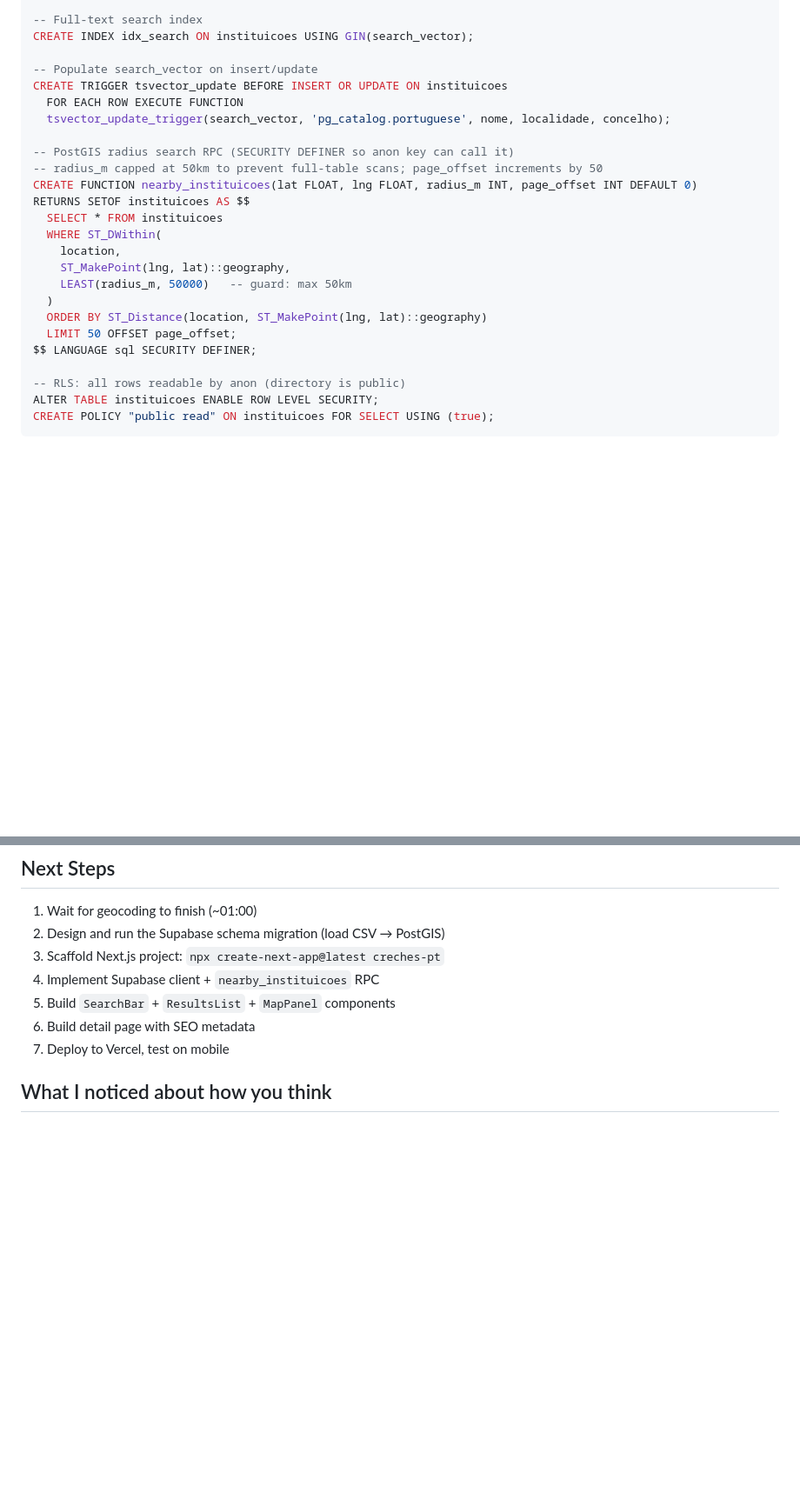
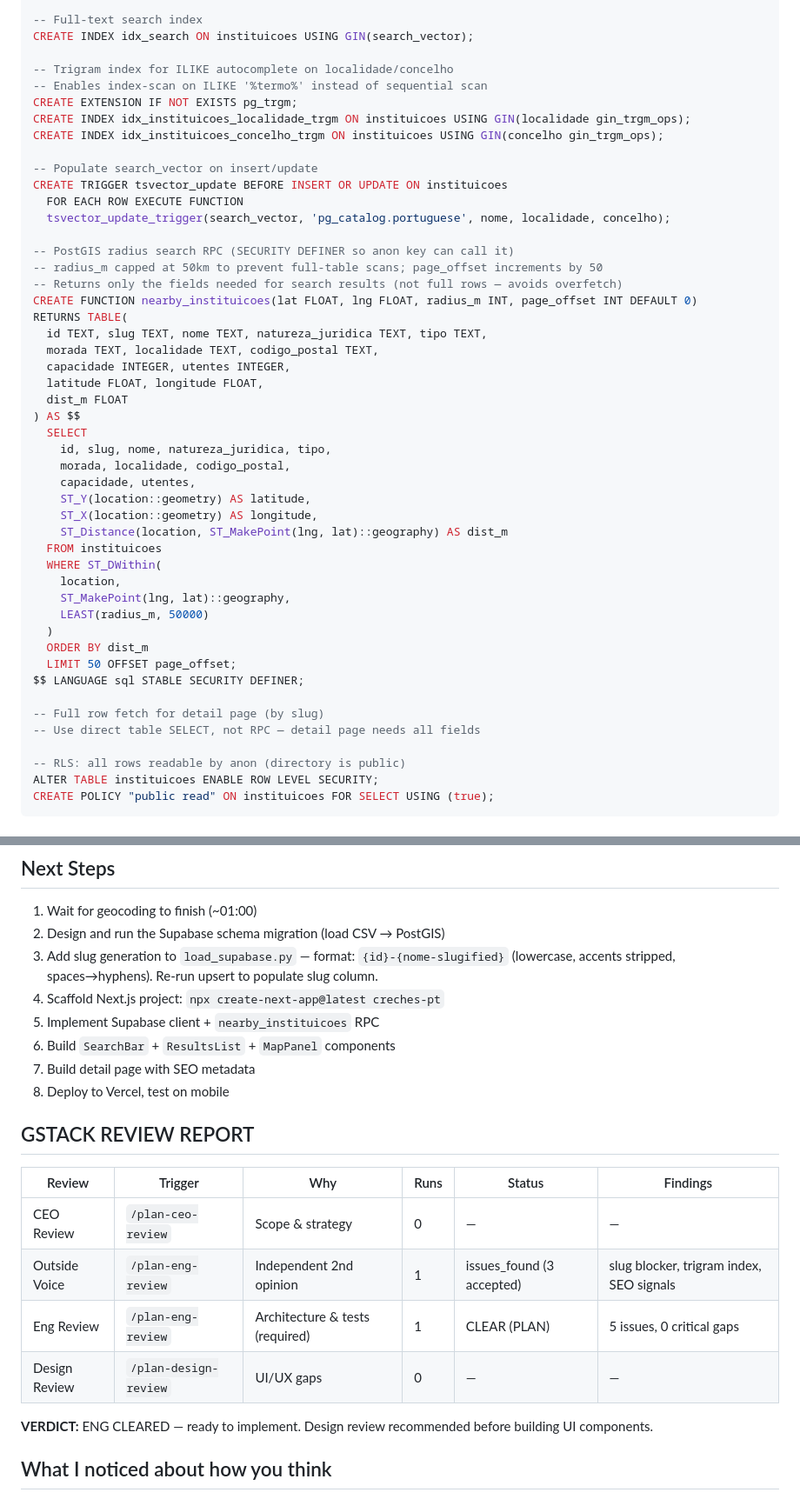
Before and after one commit to davidmarqu3s/childcare-directory, a Markdown page: DESIGN.md, 2 parts joined by grey strips. Shown at 87% size. Drawn GitHub-style; blank space fills up the shorter version.

```diff
--- a/DESIGN.md
+++ b/DESIGN.md
@@ -118,6 +120,12 @@ CREATE INDEX idx_location ON instituicoes USING GIST(location);
 -- Full-text search index
 CREATE INDEX idx_search ON instituicoes USING GIN(search_vector);
 
+-- Trigram index for ILIKE autocomplete on localidade/concelho
+-- Enables index-scan on ILIKE '%termo%' instead of sequential scan
+CREATE EXTENSION IF NOT EXISTS pg_trgm;
+CREATE INDEX idx_instituicoes_localidade_trgm ON instituicoes USING GIN(localidade gin_trgm_ops);
+CREATE INDEX idx_instituicoes_concelho_trgm ON instituicoes USING GIN(concelho gin_trgm_ops);
+
 -- Populate search_vector on insert/update
 CREATE TRIGGER tsvector_update BEFORE INSERT OR UPDATE ON instituicoes
   FOR EACH ROW EXECUTE FUNCTION
@@ -125,17 +133,34 @@ CREATE TRIGGER tsvector_update BEFORE INSERT OR UPDATE ON instituicoes
 
 -- PostGIS radius search RPC (SECURITY DEFINER so anon key can call it)
 -- radius_m capped at 50km to prevent full-table scans; page_offset increments by 50
+-- Returns only the fields needed for search results (not full rows — avoids overfetch)
 CREATE FUNCTION nearby_instituicoes(lat FLOAT, lng FLOAT, radius_m INT, page_offset INT DEFAULT 0)
-RETURNS SETOF instituicoes AS $$
-  SELECT * FROM instituicoes
+RETURNS TABLE(
+  id TEXT, slug TEXT, nome TEXT, natureza_juridica TEXT, tipo TEXT,
+  morada TEXT, localidade TEXT, codigo_postal TEXT,
+  capacidade INTEGER, utentes INTEGER,
+  latitude FLOAT, longitude FLOAT,
+  dist_m FLOAT
+) AS $$
+  SELECT
+    id, slug, nome, natureza_juridica, tipo,
+    morada, localidade, codigo_postal,
+    capacidade, utentes,
+    ST_Y(location::geometry) AS latitude,
+    ST_X(location::geometry) AS longitude,
+    ST_Distance(location, ST_MakePoint(lng, lat)::geography) AS dist_m
+  FROM instituicoes
   WHERE ST_DWithin(
     location,
     ST_MakePoint(lng, lat)::geography,
-    LEAST(radius_m, 50000)   -- guard: max 50km
+    LEAST(radius_m, 50000)
   )
-  ORDER BY ST_Distance(location, ST_MakePoint(lng, lat)::geography)
+  ORDER BY dist_m
   LIMIT 50 OFFSET page_offset;
-$$ LANGUAGE sql SECURITY DEFINER;
+$$ LANGUAGE sql STABLE SECURITY DEFINER;
+
+-- Full row fetch for detail page (by slug)
+-- Use direct table SELECT, not RPC — detail page needs all fields
 
 -- RLS: all rows readable by anon (directory is public)
 ALTER TABLE instituicoes ENABLE ROW LEVEL SECURITY;
@@ -192,11 +255,23 @@ Layout: nav bar (logo + search + filter chips) → split view (380px list panel
 
 1. Wait for geocoding to finish (~01:00)
 2. Design and run the Supabase schema migration (load CSV → PostGIS)
-3. Scaffold Next.js project: `npx create-next-app@latest creches-pt`
-4. Implement Supabase client + `nearby_instituicoes` RPC
+3. Add slug generation to `load_supabase.py` — format: `{id}-{nome-slugified}` (lowercase, accents stripped, spaces→hyphens). Re-run upsert to populate slug column.
+4. Scaffold Next.js project: `npx create-next-app@latest creches-pt`
+5. Implement Supabase client + `nearby_instituicoes` RPC
 5. Build `SearchBar` + `ResultsList` + `MapPanel` components
 6. Build detail page with SEO metadata
 7. Deploy to Vercel, test on mobile
+
+## GSTACK REVIEW REPORT
+
+| Review | Trigger | Why | Runs | Status | Findings |
+|--------|---------|-----|------|--------|----------|
+| CEO Review | `/plan-ceo-review` | Scope & strategy | 0 | — | — |
+| Outside Voice | `/plan-eng-review` | Independent 2nd opinion | 1 | issues_found (3 accepted) | slug blocker, trigram index, SEO signals |
+| Eng Review | `/plan-eng-review` | Architecture & tests (required) | 1 | CLEAR (PLAN) | 5 issues, 0 critical gaps |
+| Design Review | `/plan-design-review` | UI/UX gaps | 0 | — | — |
+
+**VERDICT:** ENG CLEARED — ready to implement. Design review recommended before building UI components.
 
 ## What I noticed about how you think
 
```
Also changed, not shown: other parts of DESIGN.md (+45 -5 lines), TODOS.md (added, +39 -0 lines).
